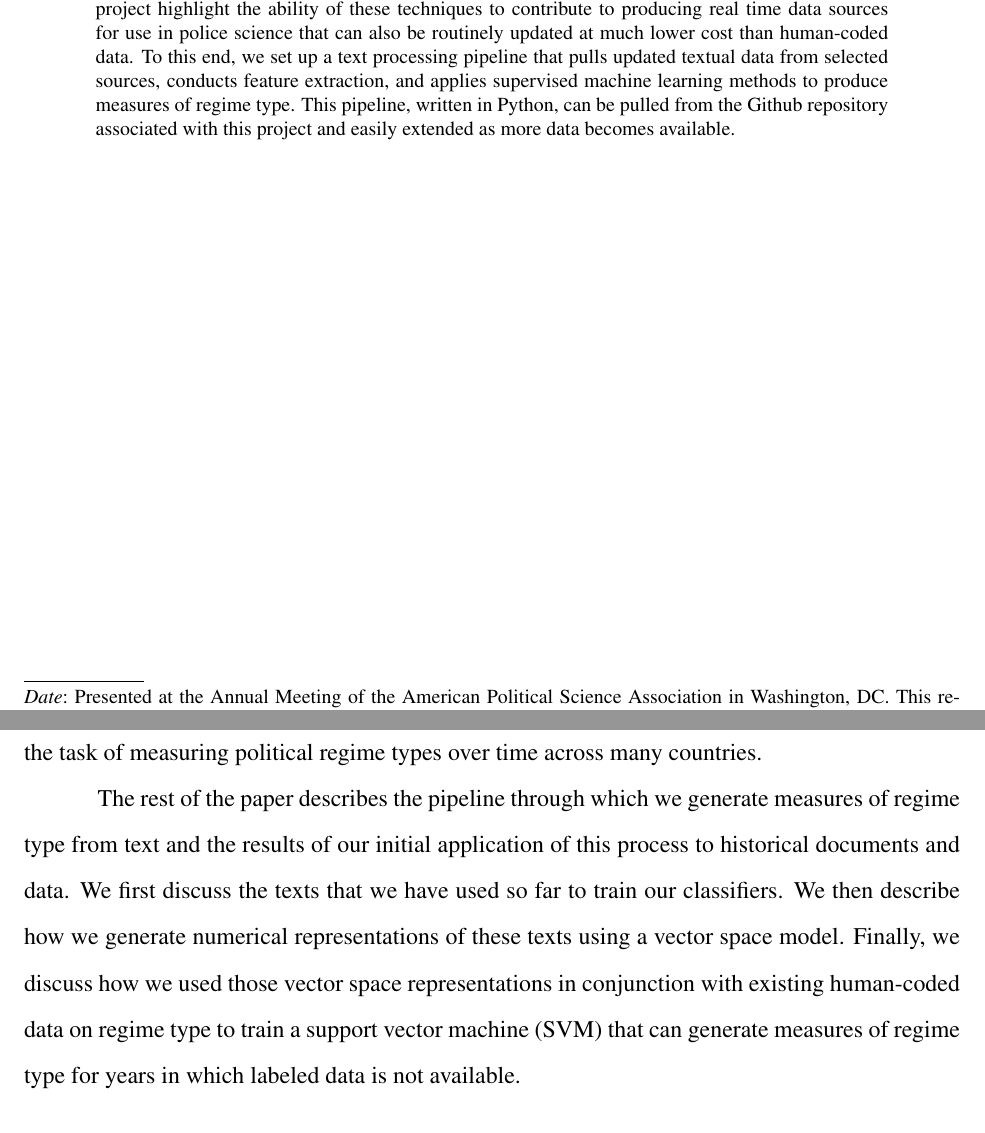
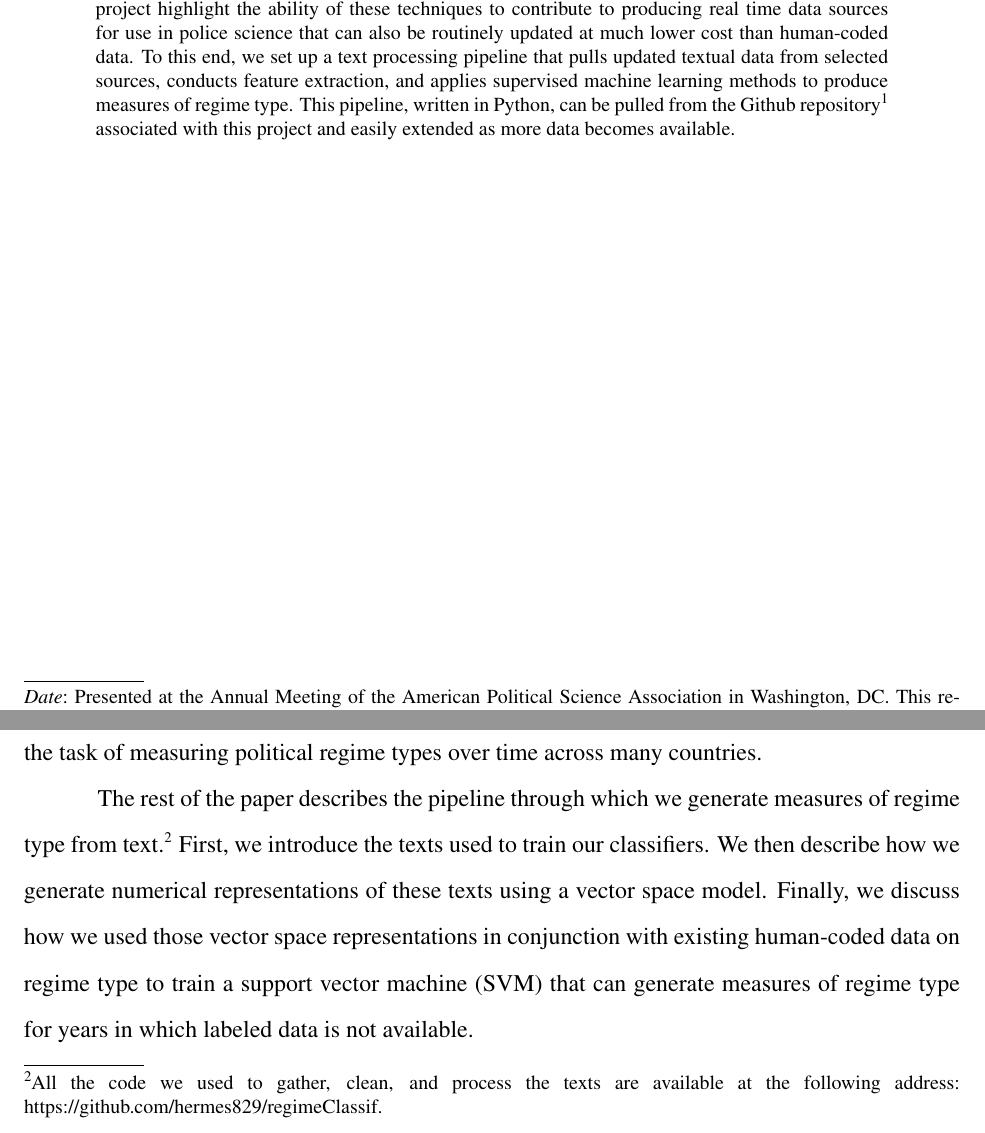
Before and after one commit to s7minhas/regimeClassif, a LaTeX paper (Paper/MADCOWregime.tex): two parts of pages 1 and 3 of 18, joined at a grey line, cut so that both start at the same text. Compiled offline with pdfLaTeX.

Commit message:
added repo refs

```diff
--- a/Paper/MADCOWregime.tex
+++ b/Paper/MADCOWregime.tex
@@ -48,7 +48,7 @@
 
 \singlespacing
 \begin{abstract}
-We describe the design and results of an experiment in using text-mining and machine-learning techniques to generate annual measures of national political regime types. Valid and reliable measures of country's forms of national government are essential to cross-national and dynamic analysis of many phenomena of great interest to political scientists, including civil war, interstate war, democratization, and coups d'\'{e}tat. Unfortunately, traditional measures of regime type are very expensive to produce, and observations for ambiguous cases are often sharply contested. In this project, we train a series of support vector machine (SVM) classifiers to infer regime type from textual data sources. To train the classifiers we used vectorized textual reports from Freedom House and the State Department as features for a training set of pre-labeled regime type data. To validate our SVM classifiers, we compare their predictions in an out-of-sample context and the performance results across a variety of metrics (accuracy, precision, recall) are very high. The results of this project highlight the ability of these techniques to contribute to producing real time data sources for use in police science that can also be routinely updated at much lower cost than human-coded data. To this end, we set up a text processing pipeline that pulls updated textual data from selected sources, conducts feature extraction, and applies supervised machine learning methods to produce measures of regime type. This pipeline, written in Python, can be pulled from the Github repository associated with this project and easily extended as more data becomes available.
+We describe the design and results of an experiment in using text-mining and machine-learning techniques to generate annual measures of national political regime types. Valid and reliable measures of country's forms of national government are essential to cross-national and dynamic analysis of many phenomena of great interest to political scientists, including civil war, interstate war, democratization, and coups d'\'{e}tat. Unfortunately, traditional measures of regime type are very expensive to produce, and observations for ambiguous cases are often sharply contested. In this project, we train a series of support vector machine (SVM) classifiers to infer regime type from textual data sources. To train the classifiers we used vectorized textual reports from Freedom House and the State Department as features for a training set of pre-labeled regime type data. To validate our SVM classifiers, we compare their predictions in an out-of-sample context and the performance results across a variety of metrics (accuracy, precision, recall) are very high. The results of this project highlight the ability of these techniques to contribute to producing real time data sources for use in police science that can also be routinely updated at much lower cost than human-coded data. To this end, we set up a text processing pipeline that pulls updated textual data from selected sources, conducts feature extraction, and applies supervised machine learning methods to produce measures of regime type. This pipeline, written in Python, can be pulled from the Github repository\footnote{https://github.com/hermes829/regimeClassif} associated with this project and easily extended as more data becomes available.
 \end{abstract}
 
 \newpage
@@ -65,7 +65,7 @@ This paper introduces the use of supervised machine learning in combination with
 
 Last but not least, innovations in methods for content analysis are helping researchers use those tools to produce more interesting and more useful results, including a number of applications to political texts. These approaches are increasingly being used to generate political event data \citep{dorazio:etal:2014,king:lowe:2003,oconnor:etal:2013} and to measure things like political tensions \citep{chadefaux:2014}, partisan affiliation \citep{lo:etal:2014,yu:etal:2008,laver:etal:2003}, and legislative agendas \citep{grimmer:2010}. To our knowledge, though, these techniques have not previously been applied to the task of measuring political regime types over time across many countries.
 
-The rest of the paper describes the pipeline through which we generate measures of regime type from text and the results of our initial application of this process to historical documents and data. We first discuss the texts that we have used so far to train our classifiers. We then describe how we generate numerical representations of these texts using a vector space model. Finally, we discuss how we used those vector space representations in conjunction with existing human-coded data on regime type to train a support vector machine (SVM) that can generate measures of regime type for years in which labeled data is not available.
+The rest of the paper describes the pipeline through which we generate measures of regime type from text.\footnote{All the code we used to gather, clean, and process the texts are available at the following address: https://github.com/hermes829/regimeClassif.} First, we introduce the texts used to train our classifiers. We then describe how we generate numerical representations of these texts using a vector space model. Finally, we discuss how we used those vector space representations in conjunction with existing human-coded data on regime type to train a support vector machine (SVM) that can generate measures of regime type for years in which labeled data is not available.
 
 To highlight the feasibility of this approach in generating measures of regime type that are similar to extant measures, we apply this classification scheme to currently existing data. Specifically, we divide up years for which extant measures of regime type are available into a training and test set. We then go through the process of training our SVMs using the labeled and textual data, and then predicting labels for the test-set years. Our results demonstrate that this strategy works. Our classifiers perform well out of sample, achieving high or very high precision and recall scores across the measures of regime type that we are interested in producing.\footnote{Accuracy is the total share of accurate predictions, including both true positives and true negatives; precision indicates what portion of the positive predictions made by the model are correct; and recall indicates what proportion of the correct positives are correctly predicted by the model.}
 
```
Also changed, not shown: Paper/temp/blindedCPS.tex (renamed from Paper/blindedCPS.tex), 1 other file.
